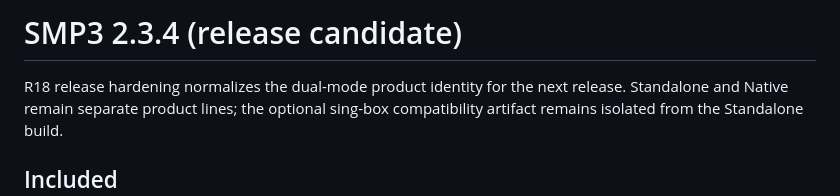
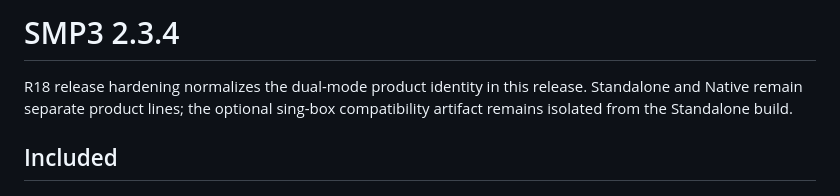
Before and after one commit to Superbias/smp3-multipath-kit-public, a Markdown page: RELEASE_NOTES.md, the part around the change. Rendered like a GitHub page.

Commit message:
docs: finalize v2.3.4 release notes

```diff
--- a/RELEASE_NOTES.md
+++ b/RELEASE_NOTES.md
@@ -1,6 +1,6 @@
-# SMP3 2.3.4 (release candidate)
+# SMP3 2.3.4
 
-R18 release hardening normalizes the dual-mode product identity for the next
+R18 release hardening normalizes the dual-mode product identity in this
 release. Standalone and Native remain separate product lines; the optional
 sing-box compatibility artifact remains isolated from the Standalone build.
 
```
